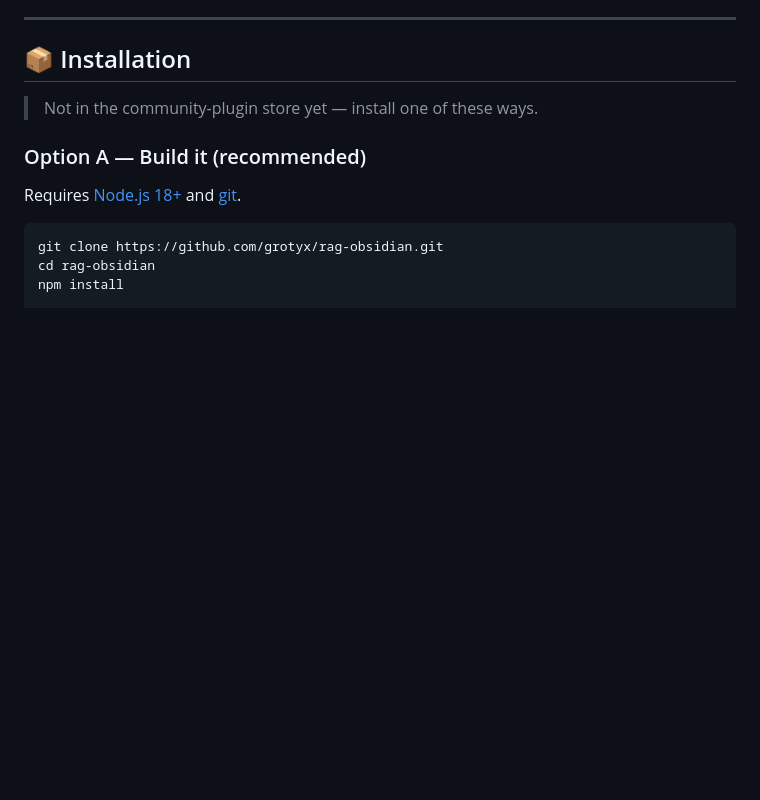
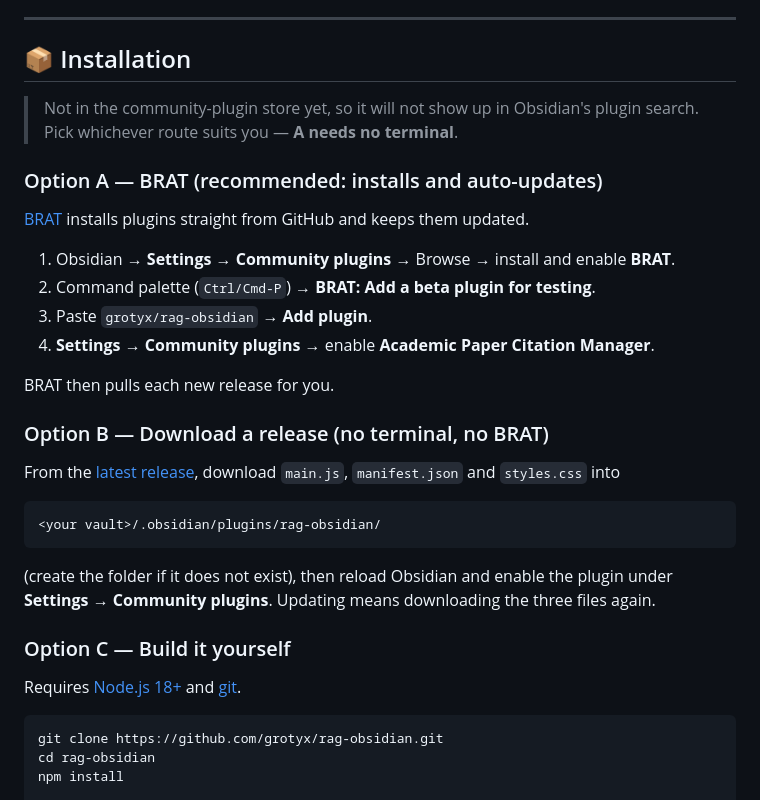
Before and after one commit to grotyx/rag-obsidian, a Markdown page: README.md, the part around one of its changes. GitHub-like rendering; blank space fills up the shorter version.

````diff
--- a/README.md
+++ b/README.md
@@ -50,9 +50,34 @@ no account, no backend — just your vault.
 
 ## 📦 Installation
 
-> Not in the community-plugin store yet — install one of these ways.
+> Not in the community-plugin store yet, so it will not show up in Obsidian's plugin search.
+> Pick whichever route suits you — **A needs no terminal**.
 
-### Option A — Build it (recommended)
+### Option A — BRAT (recommended: installs and auto-updates)
+
+[BRAT](https://github.com/TfTHacker/obsidian42-brat) installs plugins straight from GitHub and
+keeps them updated.
+
+1. Obsidian → **Settings → Community plugins** → Browse → install and enable **BRAT**.
+2. Command palette (`Ctrl/Cmd-P`) → **BRAT: Add a beta plugin for testing**.
+3. Paste `grotyx/rag-obsidian` → **Add plugin**.
+4. **Settings → Community plugins** → enable **Academic Paper Citation Manager**.
+
+BRAT then pulls each new release for you.
+
+### Option B — Download a release (no terminal, no BRAT)
+
+From the [latest release](https://github.com/grotyx/rag-obsidian/releases/latest), download
+`main.js`, `manifest.json` and `styles.css` into
+
+```text
+<your vault>/.obsidian/plugins/rag-obsidian/
+```
+
+(create the folder if it does not exist), then reload Obsidian and enable the plugin under
+**Settings → Community plugins**. Updating means downloading the three files again.
+
+### Option C — Build it yourself
 
 Requires [Node.js 18+](https://nodejs.org) and [git](https://git-scm.com).
 
````
Also changed, not shown: other parts of README.md (+1 -1 lines), CHANGELOG.md (+8 -0 lines), README.ko.md (+26 -3 lines).
